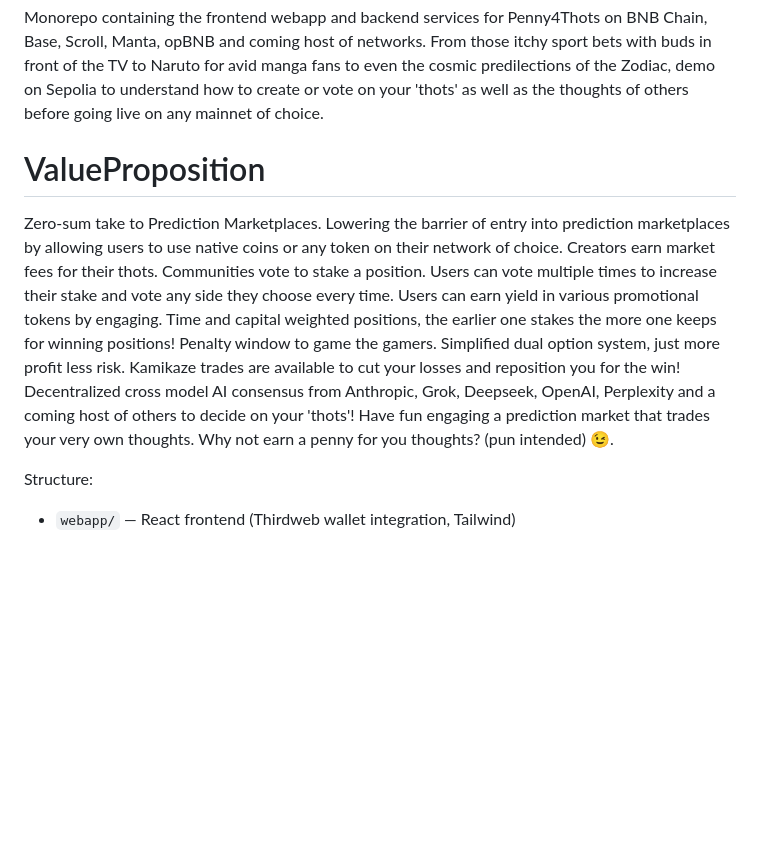
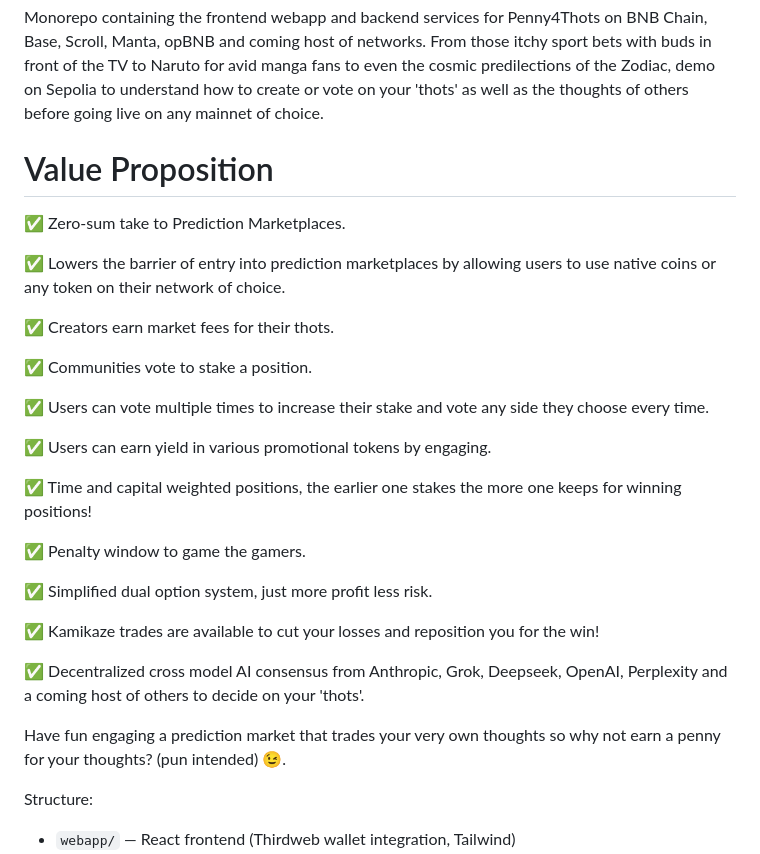
Before and after one commit to 0xsorcerers/Penny4Thots, a Markdown page: README.md, the part around the change. Rendered like a GitHub page; blank space fills up the shorter version.

Commit message:
Update README.md
Expand on overview and value proposition.

```diff
--- a/README.md
+++ b/README.md
@@ -3,20 +3,31 @@
 Monorepo containing the frontend webapp and backend services for Penny4Thots on BNB Chain, Base, Scroll, Manta, opBNB and coming host of networks.
 From those itchy sport bets with buds in front of the TV to Naruto for avid manga fans to even the cosmic predilections of the Zodiac, demo on Sepolia to understand how to create or vote on your 'thots' as well as the thoughts of others before going live on any mainnet of choice.
 
-# ValueProposition
-Zero-sum take to Prediction Marketplaces.
-Lowering the barrier of entry into prediction marketplaces by allowing users to use native coins or any token on their network of choice.
-Creators earn market fees for their thots.
-Communities vote to stake a position.
-Users can vote multiple times to increase their stake and vote any side they choose every time.
-Users can earn yield in various promotional tokens by engaging.
-Time and capital weighted positions, the earlier one stakes the more one keeps for winning positions!
-Penalty window to game the gamers.
-Simplified dual option system, just more profit less risk.
-Kamikaze trades are available to cut your losses and reposition you for the win!
-Decentralized cross model AI consensus from Anthropic, Grok, Deepseek, OpenAI, Perplexity and a coming host of others to decide on your 'thots'!
-Have fun engaging a prediction market that trades your very own thoughts.
-Why not earn a penny for you thoughts? (pun intended) 😉.
+# Value Proposition
+✅ Zero-sum take to Prediction Marketplaces.
+
+✅ Lowers the barrier of entry into prediction marketplaces by allowing users to use native coins or any token on their network of choice.
+
+✅ Creators earn market fees for their thots.
+
+✅ Communities vote to stake a position.
+
+✅ Users can vote multiple times to increase their stake and vote any side they choose every time.
+
+✅ Users can earn yield in various promotional tokens by engaging.
+
+✅ Time and capital weighted positions, the earlier one stakes the more one keeps for winning positions!
+
+✅ Penalty window to game the gamers.
+
+✅ Simplified dual option system, just more profit less risk.
+
+✅ Kamikaze trades are available to cut your losses and reposition you for the win!
+
+✅ Decentralized cross model AI consensus from Anthropic, Grok, Deepseek, OpenAI, Perplexity and a coming host of others to decide on your 'thots'.
+
+Have fun engaging a prediction market that trades your very own thoughts so why not earn a penny for your thoughts? (pun intended) 😉.
+
 
 Structure:
 
```
